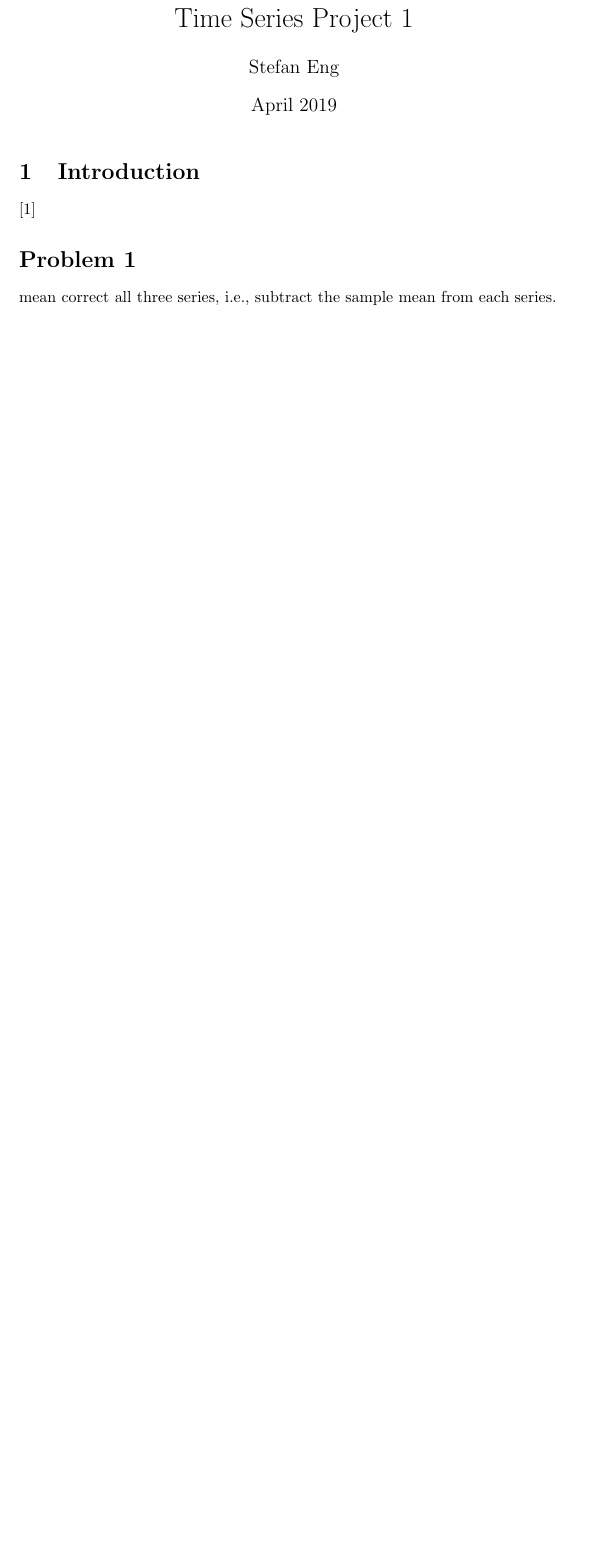
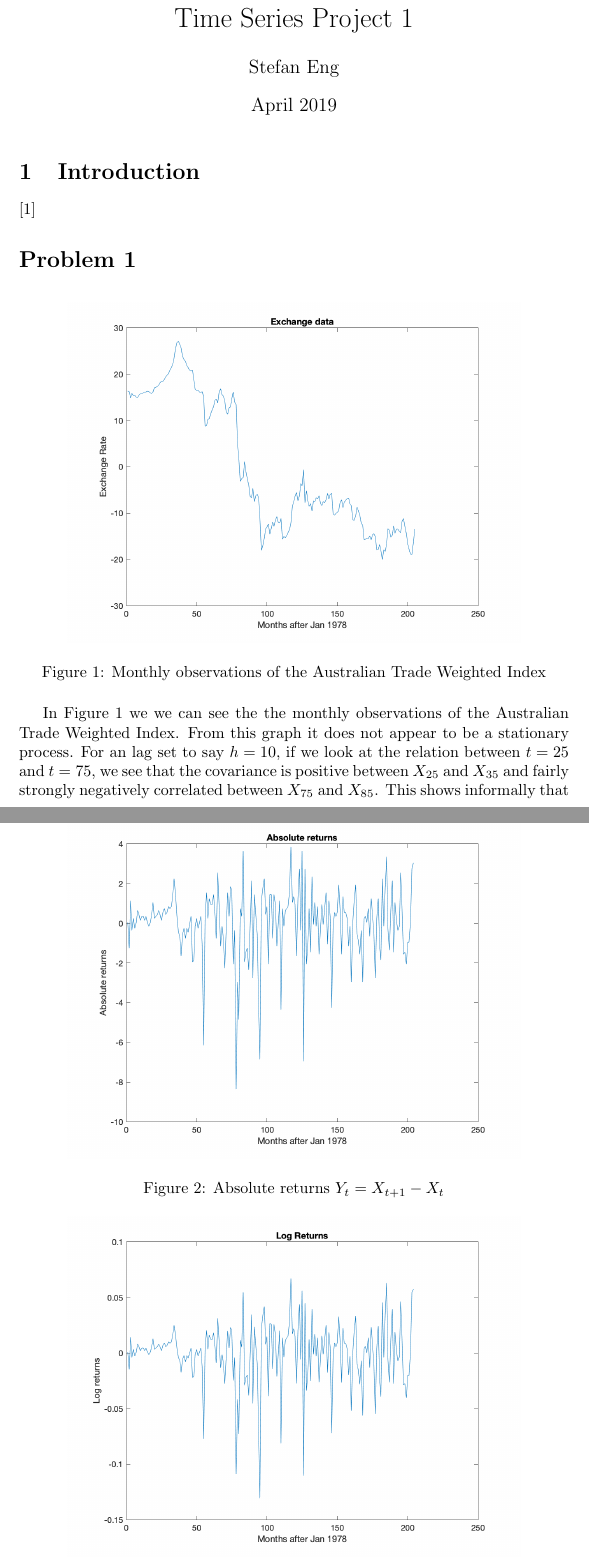
Before and after one commit to stefaneng/Time-Series-Project-1, a LaTeX document (main.tex): part of page 1 of 2 before the commit and two parts of pages 1 and 2 of 3 after it, the two joined at a grey line, cut so that both start at the same text, the shorter picture padded with empty space. Compiled offline with pdfLaTeX.

Commit message:
Problem 1 latex

```diff
--- a/main.tex
+++ b/main.tex
@@ -19,18 +19,27 @@
 \cite{bd}
 
 \section*{Problem 1}
-mean correct all three series, i.e., subtract the sample mean from each series.
 
-\begin{figure}[t]
-\includegraphics[width=8cm]{plots/exchangedata.png}
+\begin{figure}[h!]
+\includegraphics[width=10cm]{plots/exchangedata.png}
 \centering
+\caption{Monthly observations of the Australian Trade Weighted Index}
+\label{fig:exchangerate}
 \end{figure}
 
-\begin{figure}[t]
-\includegraphics[width=8cm]{plots/abs_returns.png}
+In Figure \ref{fig:exchangerate} we we can see the the monthly observations of the Australian Trade Weighted Index.
+From this graph it does not appear to be a stationary process.
+For an lag set to say $h = 10$, if we look at the relation between $t = 25$ and $t = 75$, we see that the covariance is positive between $X_{25}$ and $X_{35}$ and fairly strongly negatively correlated between $X_{75}$ and $X_{85}$.
+This shows informally that we are probably not dealing with a stationary time series as we would expect the covariance of $\gamma_{X}(t + h, t)$ not to depend on $t$.
+
+\begin{figure}[h!]
+\includegraphics[width=10cm]{plots/abs_returns.png}
 \centering
+\caption{Absolute returns $Y_t = X_{t + 1} - X_{t}$}
+\label{fig:absreturns}
 \end{figure}
 
-\begin{figure}[t]
-\includegraphics[width=8cm]{plots/log_returns.png}
+\begin{figure}[h!]
+\includegraphics[width=10cm]{plots/log_returns.png}
 \centering
+\caption{Log returns $Z_t = \log(X_{t + 1}) - \log(X_{t})$}
```
Also changed, not shown: main.tex (5 more changed lines).
